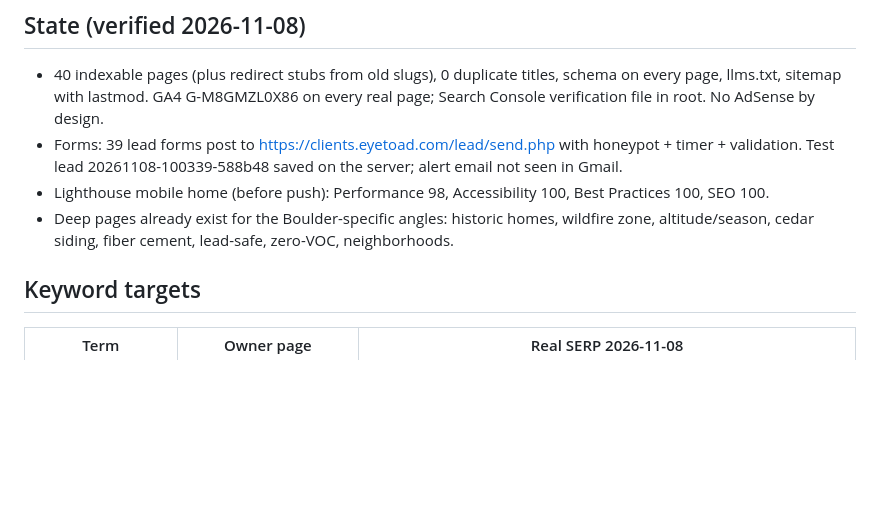
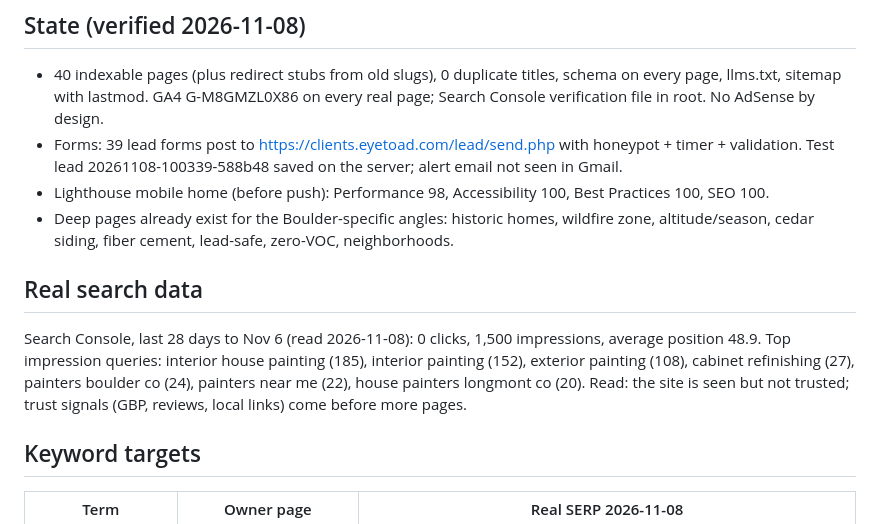
Before and after one commit to seniorhelper/bouldercopainters.com, a Markdown page: MASTER-GAMEPLAN.md, the part around the change. GitHub-like rendering; blank space fills up the shorter version.

Commit message:
Gameplan: add Search Console 28-day data
Co-Authored-By: Claude Fable 5.1 <noreply@anthropic.com>

```diff
--- a/MASTER-GAMEPLAN.md
+++ b/MASTER-GAMEPLAN.md
@@ -8,6 +8,9 @@ Brand: Boulder CO Painters (trade name of Search Converts LLC, dba Painter Hotli
 - Forms: 39 lead forms post to https://clients.eyetoad.com/lead/send.php with honeypot + timer + validation. Test lead 20261108-100339-588b48 saved on the server; alert email not seen in Gmail.
 - Lighthouse mobile home (before push): Performance 98, Accessibility 100, Best Practices 100, SEO 100.
 - Deep pages already exist for the Boulder-specific angles: historic homes, wildfire zone, altitude/season, cedar siding, fiber cement, lead-safe, zero-VOC, neighborhoods.
+
+## Real search data
+Search Console, last 28 days to Nov 6 (read 2026-11-08): 0 clicks, 1,500 impressions, average position 48.9. Top impression queries: interior house painting (185), interior painting (152), exterior painting (108), cabinet refinishing (27), painters boulder co (24), painters near me (22), house painters longmont co (20). Read: the site is seen but not trusted; trust signals (GBP, reviews, local links) come before more pages.
 
 ## Keyword targets
 | Term | Owner page | Real SERP 2026-11-08 |
```
